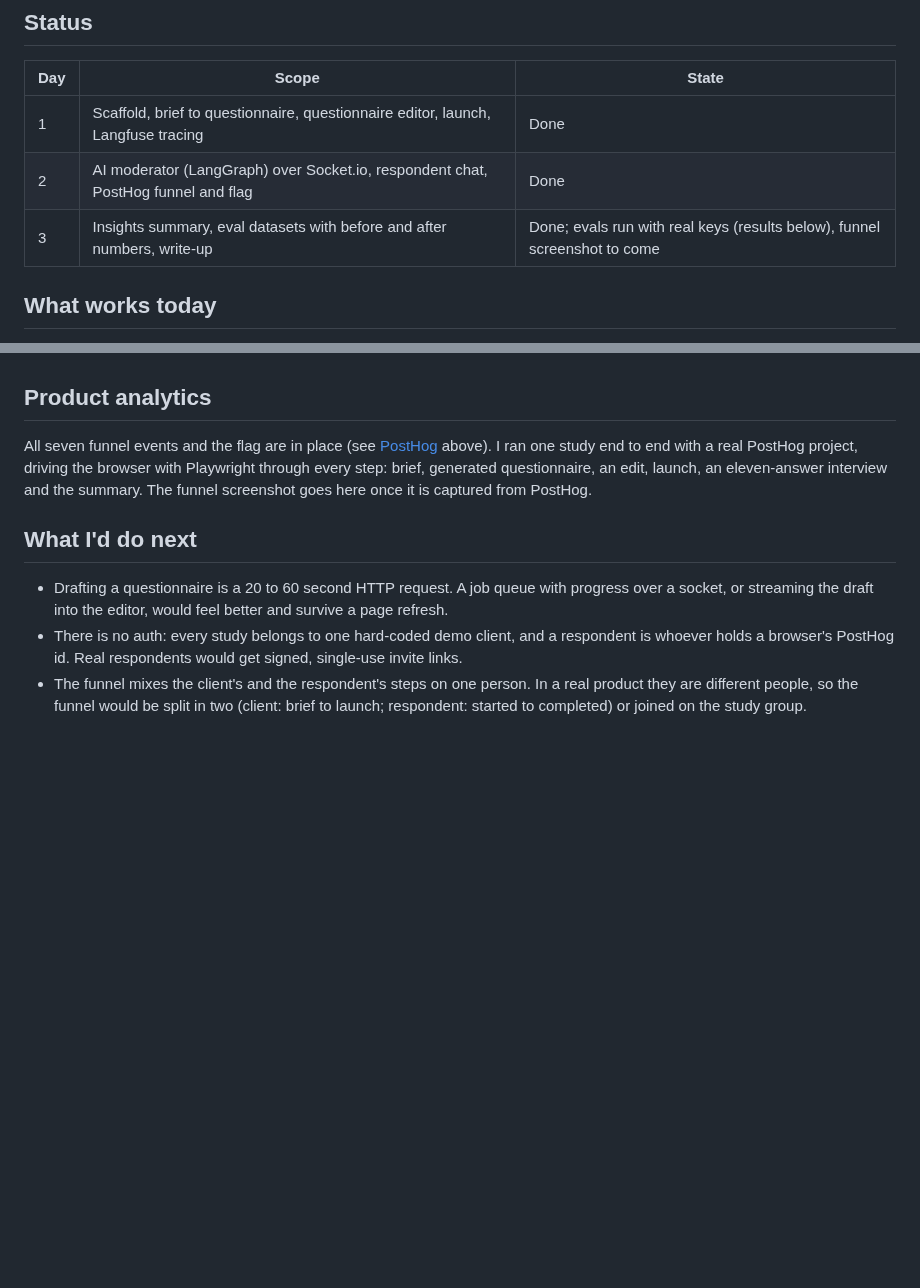
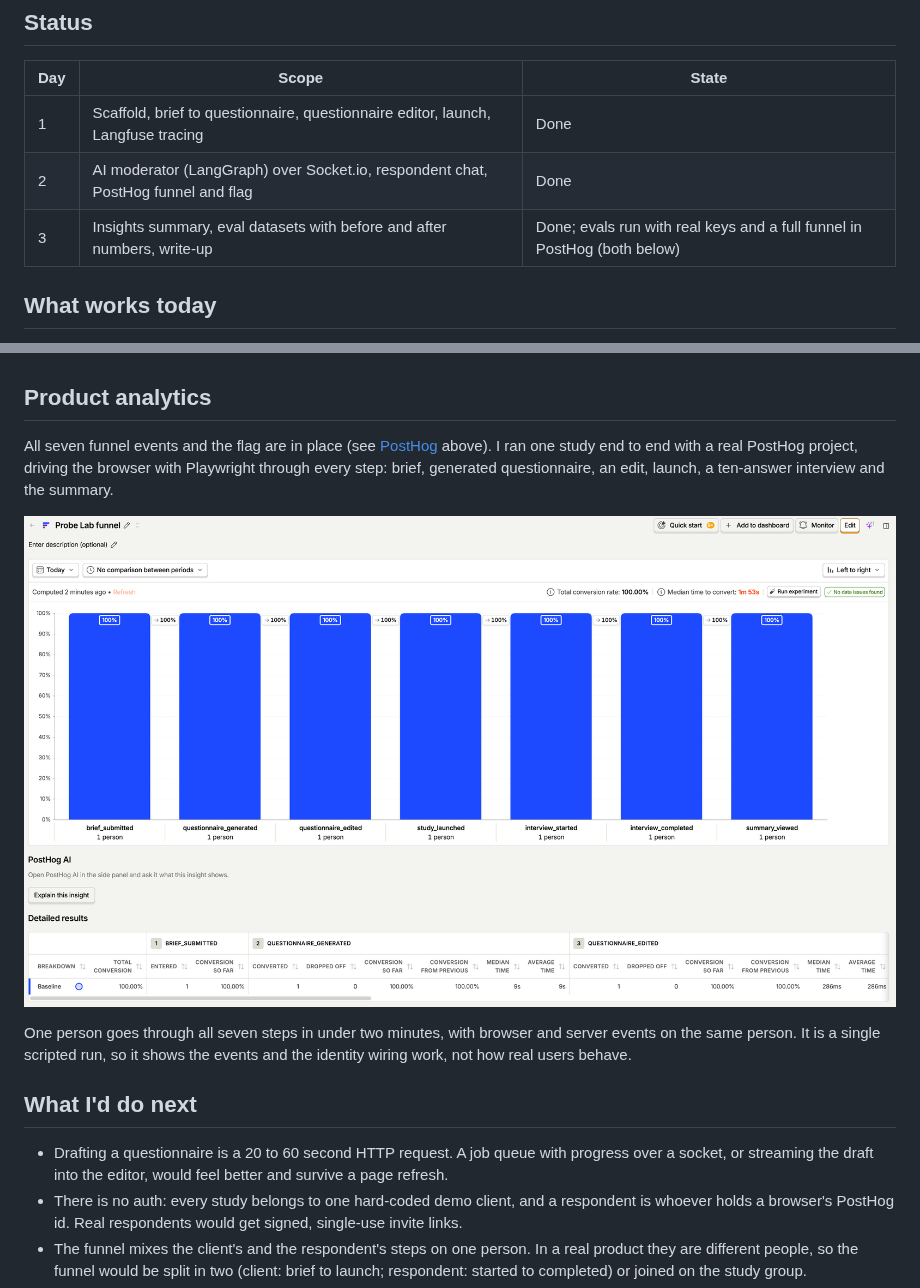
Before and after one commit to ozykhan/bolt-insight-study, a Markdown page: README.md, 2 parts joined by grey strips. Drawn GitHub-style; pictures changed too: docs/posthog-funnel.png (added); blank space fills up the shorter version.

Commit message:
Add the PostHog funnel screenshot to the README
One scripted run, one person through all seven funnel steps, browser and
server events on the same person.

Co-Authored-By: Claude Opus 5.5 <noreply@anthropic.com>
Claude-Session: https://claude.ai/code/session_01FNPt15dRAfTAWHCf2tVGiS

```diff
--- a/README.md
+++ b/README.md
@@ -10,7 +10,7 @@ I built it in three days as a study project, to learn NestJS, LangChain, LangGra
 | --- | --- | --- |
 | 1 | Scaffold, brief to questionnaire, questionnaire editor, launch, Langfuse tracing | Done |
 | 2 | AI moderator (LangGraph) over Socket.io, respondent chat, PostHog funnel and flag | Done |
-| 3 | Insights summary, eval datasets with before and after numbers, write-up | Done; evals run with real keys (results below), funnel screenshot to come |
+| 3 | Insights summary, eval datasets with before and after numbers, write-up | Done; evals run with real keys and a full funnel in PostHog (both below) |
 
 ## What works today
 
@@ -282,7 +282,11 @@ So the next prompt change should target assumed experiences, and the moderator d
 
 ## Product analytics
 
-All seven funnel events and the flag are in place (see [PostHog](#posthog-optional) above). I ran one study end to end with a real PostHog project, driving the browser with Playwright through every step: brief, generated questionnaire, an edit, launch, an eleven-answer interview and the summary. The funnel screenshot goes here once it is captured from PostHog.
+All seven funnel events and the flag are in place (see [PostHog](#posthog-optional) above). I ran one study end to end with a real PostHog project, driving the browser with Playwright through every step: brief, generated questionnaire, an edit, launch, a ten-answer interview and the summary.
+
+![PostHog funnel: one person through all seven steps, from brief_submitted to summary_viewed](docs/posthog-funnel.png)
+
+One person goes through all seven steps in under two minutes, with browser and server events on the same person. It is a single scripted run, so it shows the events and the identity wiring work, not how real users behave.
 
 ## What I'd do next
 
```
